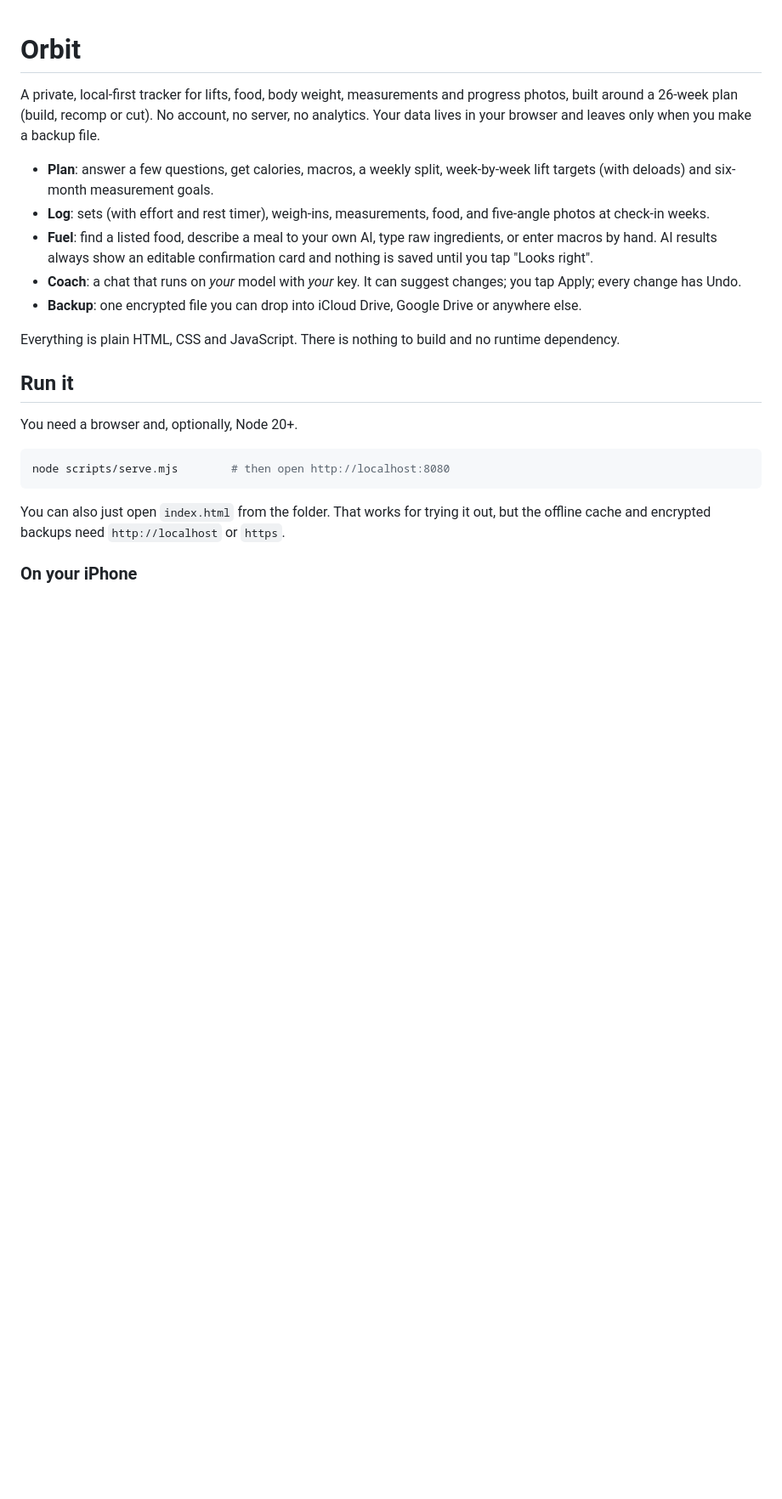
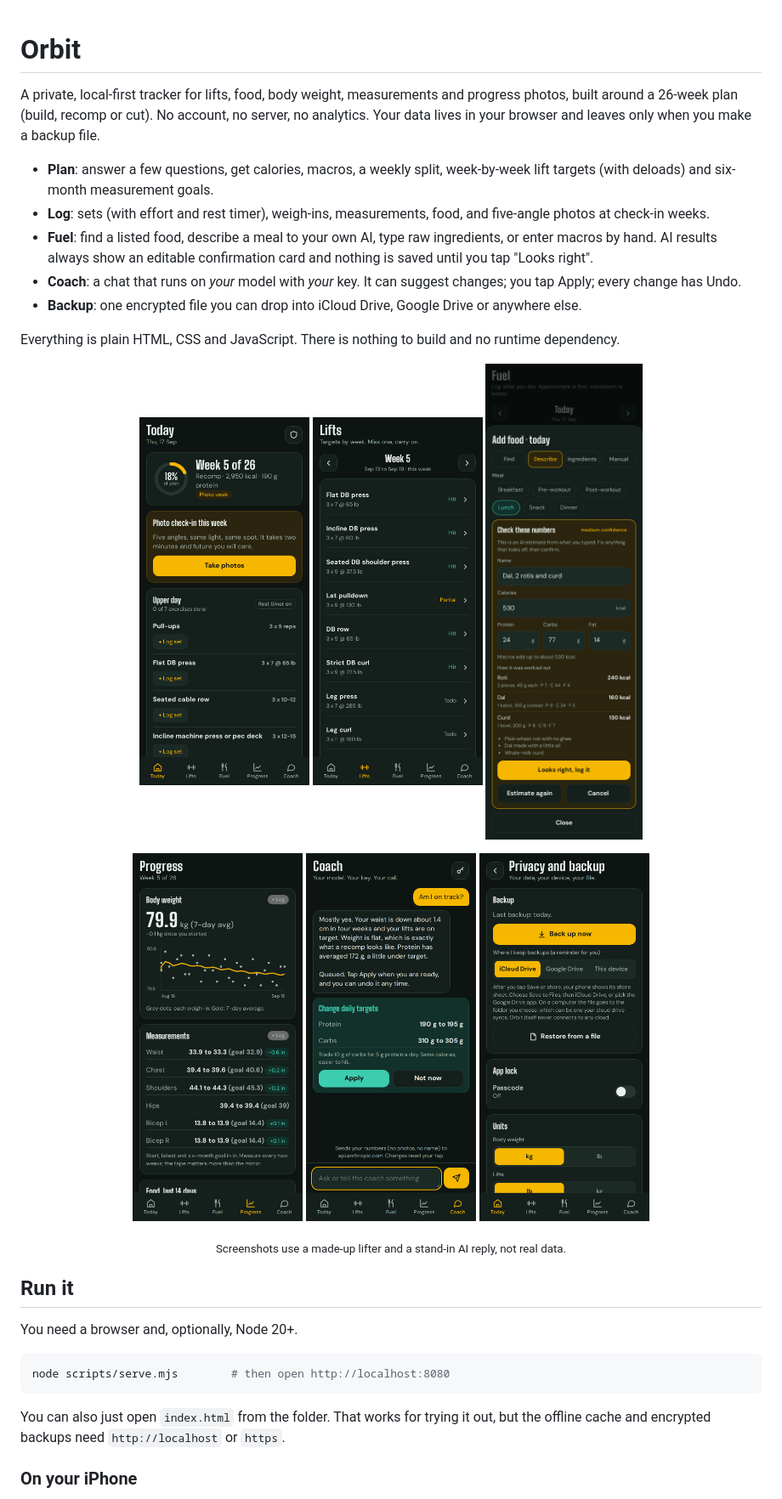
Before and after one commit to NinaadRao/orbit, a Markdown page: README.md, the part around one of its changes. Shown at 85% size. Drawn GitHub-style; pictures changed too: docs/img/backup.png (added), docs/img/coach.png (added), docs/img/fuel-confirm.png (added); blank space fills up the shorter version.

```diff
--- a/README.md
+++ b/README.md
@@ -9,6 +9,19 @@ A private, local-first tracker for lifts, food, body weight, measurements and pr
 - **Backup**: one encrypted file you can drop into iCloud Drive, Google Drive or anywhere else.
 
 Everything is plain HTML, CSS and JavaScript. There is nothing to build and no runtime dependency.
+
+<p align="center">
+  <img src="docs/img/today.png" width="200" alt="Today: the plan, this week and today's workout">
+  <img src="docs/img/lifts.png" width="200" alt="Lifts: weekly targets with Hit, Partial and Todo">
+  <img src="docs/img/fuel-confirm.png" width="200" alt="Fuel: an AI food estimate you check and edit before it is saved">
+</p>
+<p align="center">
+  <img src="docs/img/progress.png" width="200" alt="Progress: weight trend and measurements against goals">
+  <img src="docs/img/coach.png" width="200" alt="Coach: proposed changes need your tap">
+  <img src="docs/img/backup.png" width="200" alt="Privacy and backup: one encrypted file, restore from a file">
+</p>
+
+<p align="center"><sub>Screenshots use a made-up lifter and a stand-in AI reply, not real data.</sub></p>
 
 ## Run it
 
```
Also changed, not shown: other parts of README.md (+54 -4 lines), 5 other files.
